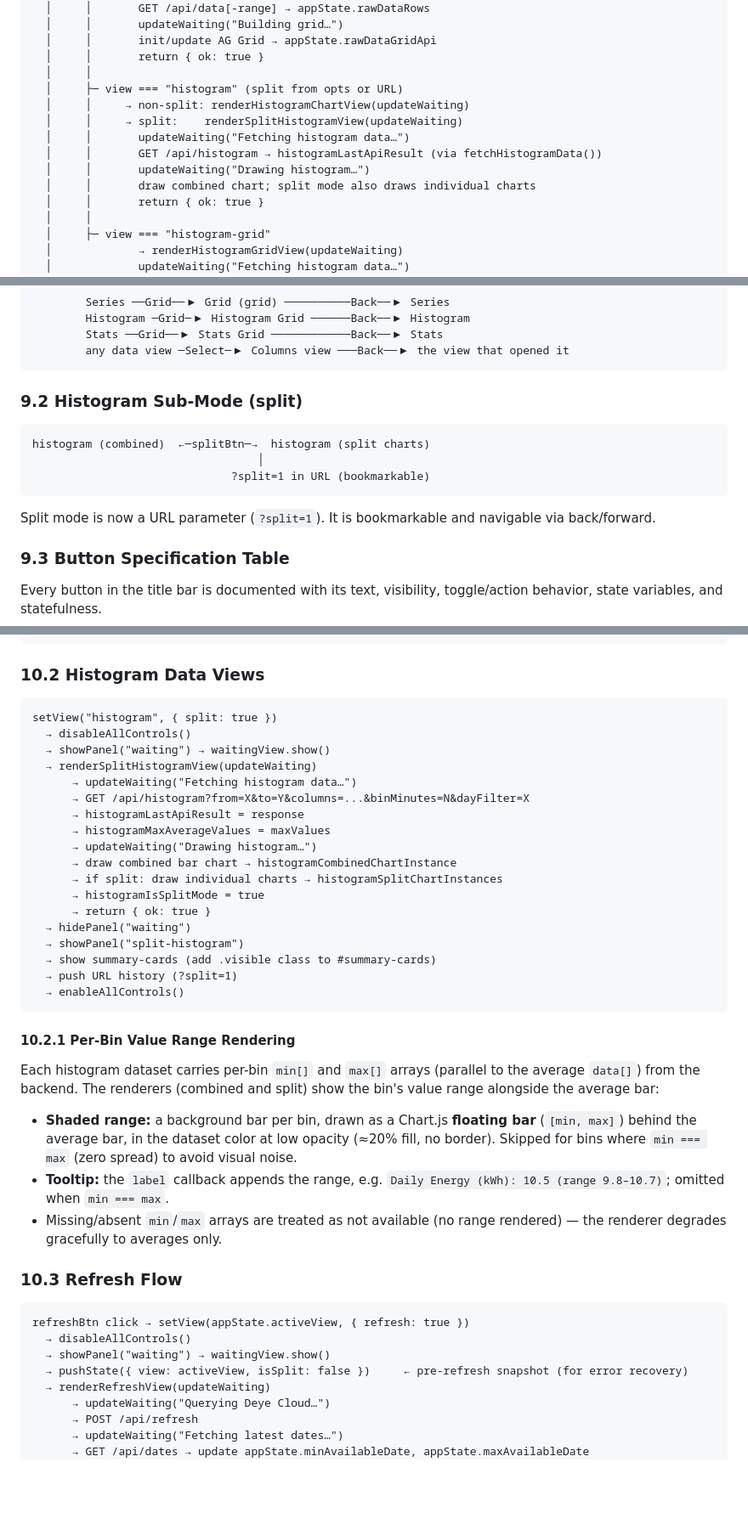
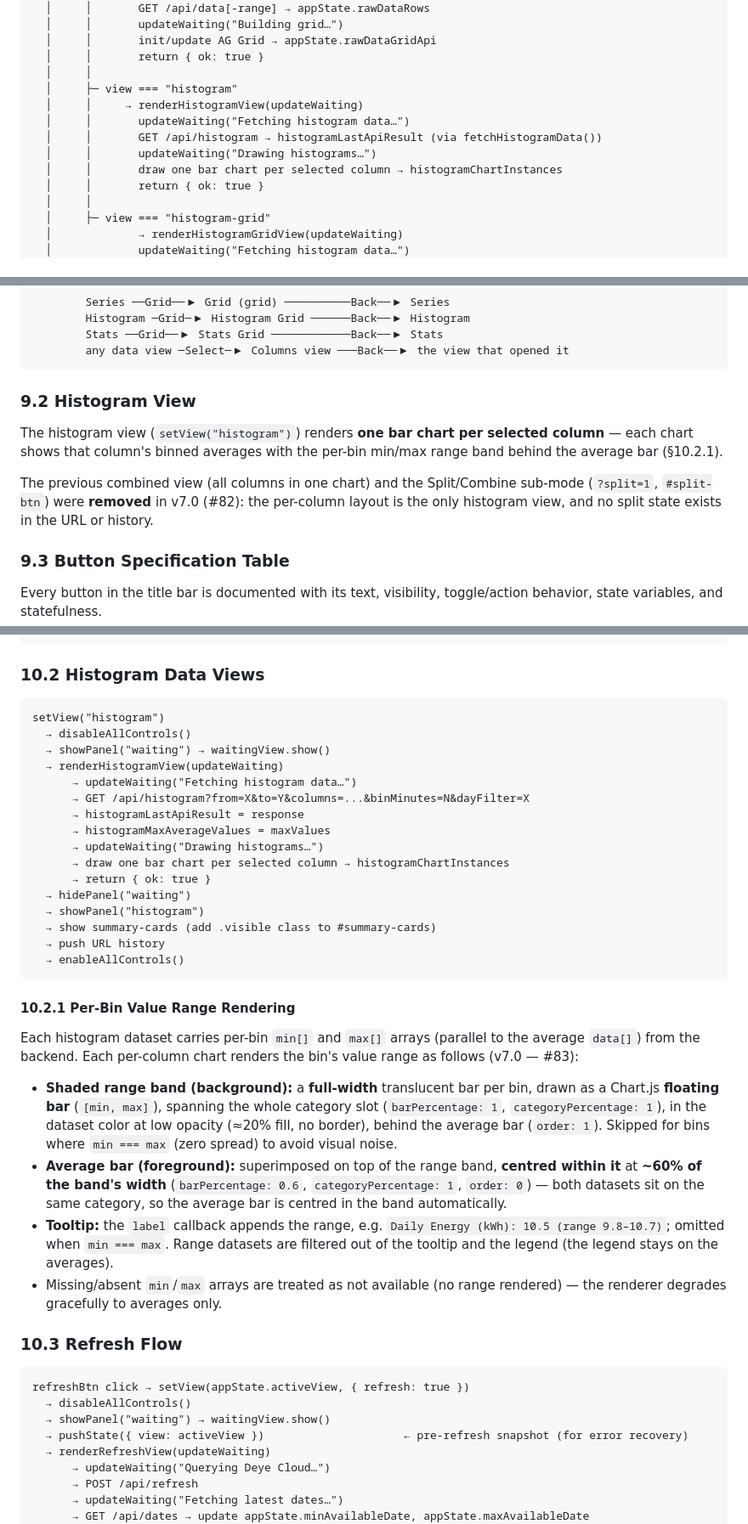
Before and after one commit to stoflom/deye-logger, a Markdown page: frontend/frontend-design.md, 3 parts joined by grey strips. Shown at 85% size. GitHub-like rendering; blank space fills up the shorter version.

Commit message:
frontend-design v7.0: remove combined histogram view (per-column charts only, #82); average bar centred on full-width range band (#83); major-view buttons to top-right title row (#84)

````diff
--- a/frontend/frontend-design.md
+++ b/frontend/frontend-design.md
@@ -308,13 +304,12 @@ setView(view, opts?)
   │     │       init/update AG Grid → appState.rawDataGridApi
   │     │       return { ok: true }
   │     │
-  │     ├─ view === "histogram" (split from opts or URL)
-  │     │     → non-split: renderHistogramChartView(updateWaiting)
-  │     │     → split:    renderSplitHistogramView(updateWaiting)
+  │     ├─ view === "histogram"
+  │     │     → renderHistogramView(updateWaiting)
   │     │       updateWaiting("Fetching histogram data…")
   │     │       GET /api/histogram → histogramLastApiResult (via fetchHistogramData())
-  │     │       updateWaiting("Drawing histogram…")
-  │     │       draw combined chart; split mode also draws individual charts
+  │     │       updateWaiting("Drawing histograms…")
+  │     │       draw one bar chart per selected column → histogramChartInstances
   │     │       return { ok: true }
   │     │
   │     ├─ view === "histogram-grid"
@@ -674,15 +663,11 @@ Overlay navigation — grey utility buttons; the blue `Back` (`.active`) returns
         any data view ─Select─▶ Columns view ───Back──▶ the view that opened it
 ```
 
-### 9.2 Histogram Sub-Mode (split)
+### 9.2 Histogram View
 
-```
-histogram (combined)  ←─splitBtn─→  histogram (split charts)
-                                  │
-                              ?split=1 in URL (bookmarkable)
-```
+The histogram view (`setView("histogram")`) renders **one bar chart per selected column** — each chart shows that column's binned averages with the per-bin min/max range band behind the average bar (§10.2.1).
 
-Split mode is now a URL parameter (`?split=1`). It is bookmarkable and navigable via back/forward.
+The previous combined view (all columns in one chart) and the Split/Combine sub-mode (`?split=1`, `#split-btn`) were **removed** in v7.0 (#82): the per-column layout is the only histogram view, and no split state exists in the URL or history.
 
 ### 9.3 Button Specification Table
 
@@ -792,32 +769,31 @@ setView("chart")
 ### 10.2 Histogram Data Views
 
 ```
-setView("histogram", { split: true })
+setView("histogram")
   → disableAllControls()
   → showPanel("waiting") → waitingView.show()
-  → renderSplitHistogramView(updateWaiting)
+  → renderHistogramView(updateWaiting)
       → updateWaiting("Fetching histogram data…")
       → GET /api/histogram?from=X&to=Y&columns=...&binMinutes=N&dayFilter=X
       → histogramLastApiResult = response
       → histogramMaxAverageValues = maxValues
-      → updateWaiting("Drawing histogram…")
-      → draw combined bar chart → histogramCombinedChartInstance
-      → if split: draw individual charts → histogramSplitChartInstances
-      → histogramIsSplitMode = true
+      → updateWaiting("Drawing histograms…")
+      → draw one bar chart per selected column → histogramChartInstances
       → return { ok: true }
   → hidePanel("waiting")
-  → showPanel("split-histogram")
+  → showPanel("histogram")
   → show summary-cards (add .visible class to #summary-cards)
-  → push URL history (?split=1)
+  → push URL history
   → enableAllControls()
 ```
 
 #### 10.2.1 Per-Bin Value Range Rendering
 
-Each histogram dataset carries per-bin `min[]` and `max[]` arrays (parallel to the average `data[]`) from the backend. The renderers (combined and split) show the bin's value range alongside the average bar:
+Each histogram dataset carries per-bin `min[]` and `max[]` arrays (parallel to the average `data[]`) from the backend. Each per-column chart renders the bin's value range as follows (v7.0 — #83):
 
-- **Shaded range:** a background bar per bin, drawn as a Chart.js **floating bar** (`[min, max]`) behind the average bar, in the dataset color at low opacity (≈20% fill, no border). Skipped for bins where `min === max` (zero spread) to avoid visual noise.
-- **Tooltip:** the `label` callback appends the range, e.g. `Daily Energy (kWh): 10.5 (range 9.8–10.7)`; omitted when `min === max`.
+- **Shaded range band (background):** a **full-width** translucent bar per bin, drawn as a Chart.js **floating bar** (`[min, max]`), spanning the whole category slot (`barPercentage: 1`, `categoryPercentage: 1`), in the dataset color at low opacity (≈20% fill, no border), behind the average bar (`order: 1`). Skipped for bins where `min === max` (zero spread) to avoid visual noise.
+- **Average bar (foreground):** superimposed on top of the range band, **centred within it** at **~60% of the band's width** (`barPercentage: 0.6`, `categoryPercentage: 1`, `order: 0`) — both datasets sit on the same category, so the average bar is centred in the band automatically.
+- **Tooltip:** the `label` callback appends the range, e.g. `Daily Energy (kWh): 10.5 (range 9.8–10.7)`; omitted when `min === max`. Range datasets are filtered out of the tooltip and the legend (the legend stays on the averages).
 - Missing/absent `min`/`max` arrays are treated as not available (no range rendered) — the renderer degrades gracefully to averages only.
 
 ### 10.3 Refresh Flow
@@ -826,7 +802,7 @@ Each histogram dataset carries per-bin `min[]` and `max[]` arrays (parallel to t
 refreshBtn click → setView(appState.activeView, { refresh: true })
   → disableAllControls()
   → showPanel("waiting") → waitingView.show()
-  → pushState({ view: activeView, isSplit: false })     ← pre-refresh snapshot (for error recovery)
+  → pushState({ view: activeView })                     ← pre-refresh snapshot (for error recovery)
   → renderRefreshView(updateWaiting)
       → updateWaiting("Querying Deye Cloud…")
       → POST /api/refresh
````
Also changed, not shown: other parts of frontend/frontend-design.md (+46 -63 lines).
